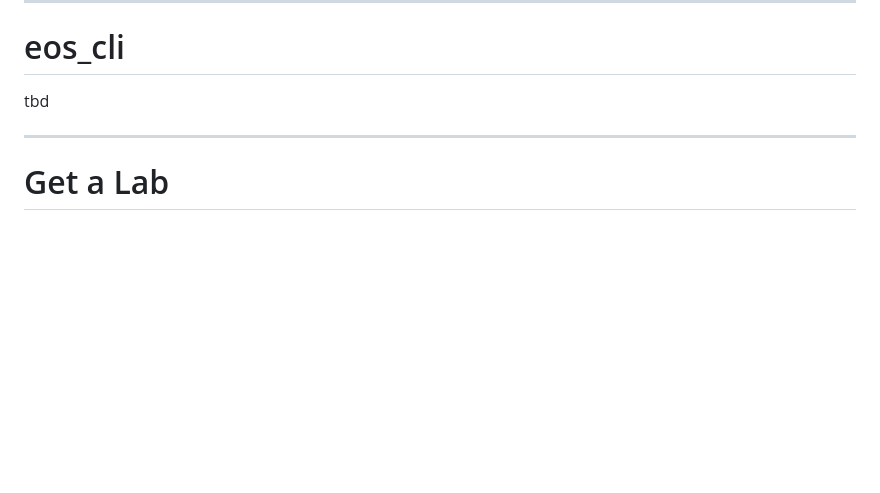
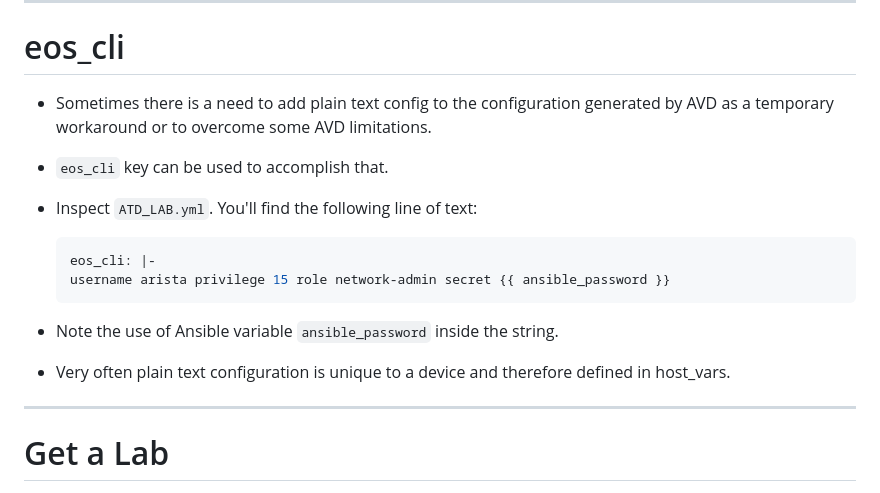
Before and after one commit to arista-netdevops-community/avd-extended-workshop, a Markdown page: marp_slides.md, the part around the change. Drawn GitHub-style; blank space fills up the shorter version.

Commit message:
add eos cli

````diff
--- a/marp_slides.md
+++ b/marp_slides.md
@@ -2535,7 +2535,17 @@ Multiple Repositories Advantages
 
 # eos_cli
 
-tbd
+- Sometimes there is a need to add plain text config to the configuration generated by AVD as a temporary workaround or to overcome some AVD limitations.
+- `eos_cli` key can be used to accomplish that.
+- Inspect `ATD_LAB.yml`. You'll find the following line of text:
+
+  ```yaml
+  eos_cli: |-
+  username arista privilege 15 role network-admin secret {{ ansible_password }}
+  ```
+
+- Note the use of Ansible variable `ansible_password` inside the string.
+- Very often plain text configuration is unique to a device and therefore defined in host_vars.
 
 ---
 
````
